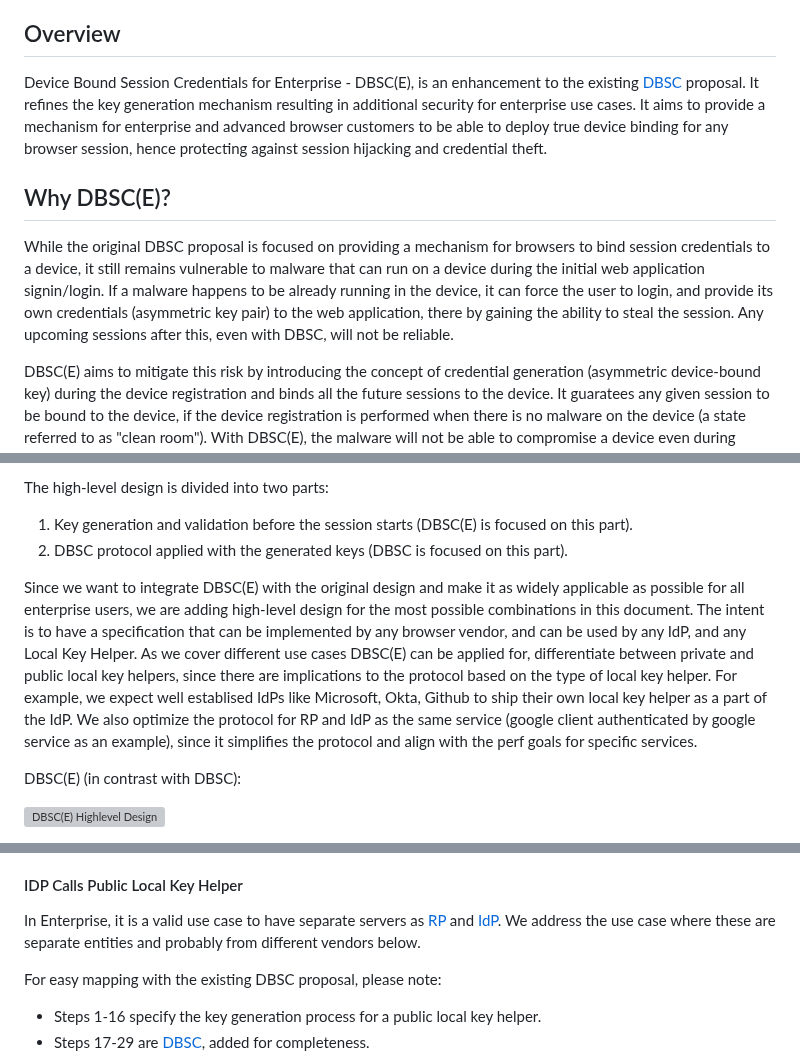
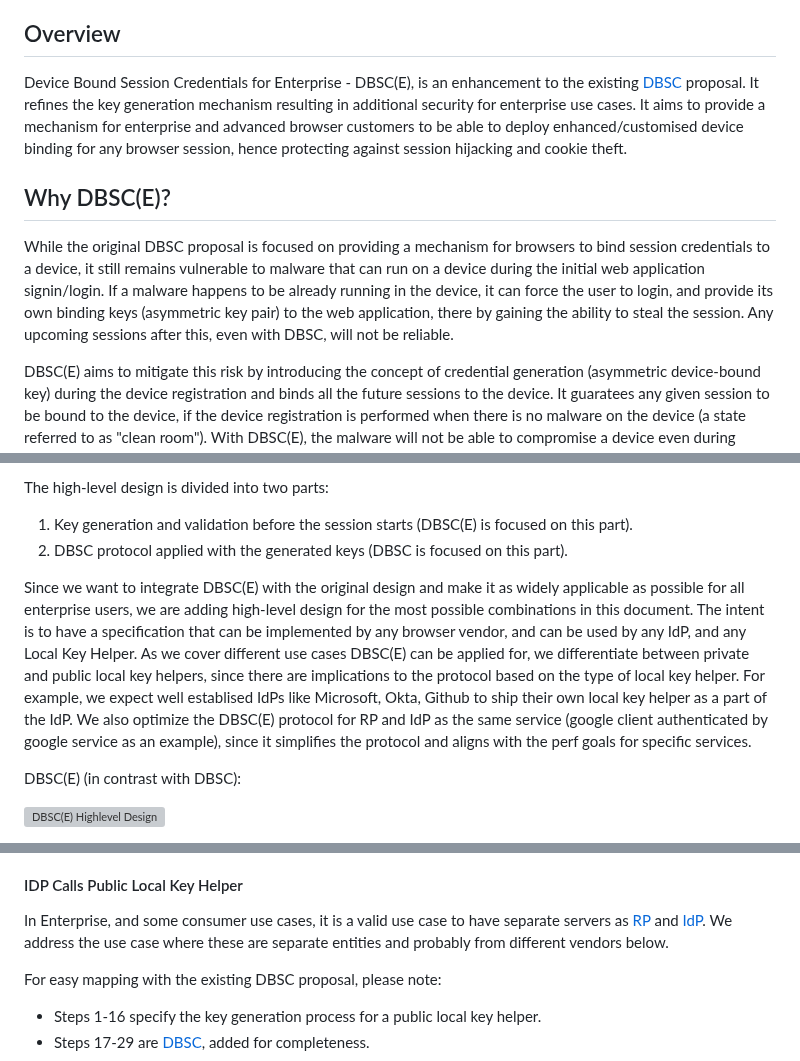
Before and after one commit to WICG/dbsc, a Markdown page: DBSCE/Overview.md, 3 parts joined by grey strips. Rendered like a GitHub page; grey boxes are pictures that could not be loaded.

Commit message:
Address feedback on wording

```diff
--- a/DBSCE/Overview.md
+++ b/DBSCE/Overview.md
@@ -56,11 +56,11 @@ This is the repository for Device Bound Session Credentials for Enterprise. You'
 
 ## Overview
 
-Device Bound Session Credentials for Enterprise - DBSC(E), is an enhancement to the existing [DBSC](https://github.com/wicg/dbsc) proposal. It refines the key generation mechanism resulting in additional security for enterprise use cases. It aims to provide a mechanism for enterprise and advanced browser customers to be able to deploy true device binding for any browser session, hence protecting against session hijacking and credential theft.
+Device Bound Session Credentials for Enterprise - DBSC(E), is an enhancement to the existing [DBSC](https://github.com/wicg/dbsc) proposal. It refines the key generation mechanism resulting in additional security for enterprise use cases. It aims to provide a mechanism for enterprise and advanced browser customers to be able to deploy enhanced/customised device binding for any browser session, hence protecting against session hijacking and cookie theft.
 
 ## Why DBSC(E)?
 
-While the original DBSC proposal is focused on providing a mechanism for browsers to bind session credentials to a device, it still remains vulnerable to malware that can run on a device during the initial web application signin/login. If a malware happens to be already running in the device, it can force the user to login, and provide its own credentials (asymmetric key pair) to the web application, there by gaining the ability to steal the session. Any upcoming sessions after this, even with DBSC, will not be reliable.
+While the original DBSC proposal is focused on providing a mechanism for browsers to bind session credentials to a device, it still remains vulnerable to malware that can run on a device during the initial web application signin/login. If a malware happens to be already running in the device, it can force the user to login, and provide its own binding keys (asymmetric key pair) to the web application, there by gaining the ability to steal the session. Any upcoming sessions after this, even with DBSC, will not be reliable.
 
 DBSC(E) aims to mitigate this risk by introducing the concept of credential generation (asymmetric device-bound key) during the device registration and binds all the future sessions to the device. It guaratees any given session to be bound to the device, if the device registration is performed when there is no malware on the device (a state referred to as "clean room"). With DBSC(E), the malware will not be able to compromise a device even during signin/login. Device registration is also expected to be a once-in-a-lifetime operation, and hence the user will not be required to perform this operation again, reducing opportunities for malware to extract session credentials the device.
 
@@ -144,7 +144,7 @@ The high-level design is divided into two parts:
 1. Key generation and validation before the session starts (DBSC(E) is focused on this part).
 2. DBSC protocol applied with the generated keys (DBSC is focused on this part).
 
-Since we want to integrate DBSC(E) with the original design and make it as widely applicable as possible for all enterprise users, we are adding high-level design for the most possible combinations in this document. The intent is to have a specification that can be implemented by any browser vendor, and can be used by any IdP, and any Local Key Helper. As we cover different use cases DBSC(E) can be applied for, differentiate between private and public local key helpers, since there are implications to the protocol based on the type of local key helper. For example, we expect well establised IdPs like Microsoft, Okta, Github to ship their own local key helper as a part of the IdP. We also optimize the protocol for RP and IdP as the same service (google client authenticated by google service as an example), since it simplifies the protocol and align with the perf goals for specific services.
+Since we want to integrate DBSC(E) with the original design and make it as widely applicable as possible for all enterprise users, we are adding high-level design for the most possible combinations in this document. The intent is to have a specification that can be implemented by any browser vendor, and can be used by any IdP, and any Local Key Helper. As we cover different use cases DBSC(E) can be applied for, we differentiate between private and public local key helpers, since there are implications to the protocol based on the type of local key helper. For example, we expect well establised IdPs like Microsoft, Okta, Github to ship their own local key helper as a part of the IdP. We also optimize the DBSC(E) protocol for RP and IdP as the same service (google client authenticated by google service as an example), since it simplifies the protocol and aligns with the perf goals for specific services.
 
 DBSC(E) (in contrast with DBSC):
 
@@ -188,7 +188,7 @@ Highlights:
 
 #### IDP Calls Public Local Key Helper
 
-In Enterprise, it is a valid use case to have separate servers as [RP](#relying-party-rp) and [IdP](#identity-provider-idp). We address the use case where these are separate entities and probably from different vendors below.
+In Enterprise, and some consumer use cases, it is a valid use case to have separate servers as [RP](#relying-party-rp) and [IdP](#identity-provider-idp). We address the use case where these are separate entities and probably from different vendors below.
 
 For easy mapping with the existing DBSC proposal, please note:
 
```
